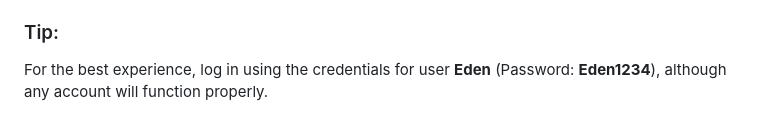
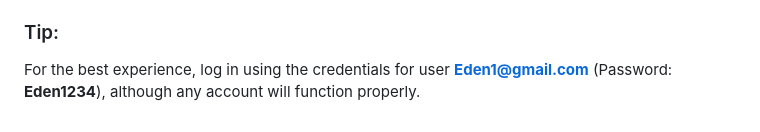
Before and after one commit to edenbdv/Facebook_clone-Server, a Markdown page: README.md, the part around the change. Drawn GitHub-style.

```diff
--- a/README.md
+++ b/README.md
@@ -75,4 +75,4 @@ node app.js
 When you run the server for the first time, a JavaScript script will set up the database with default users, their posts, and comments. After the process completes, you will see the message "Database initialized with default users and their posts." Please make sure that there are no existing collections named `users`, `posts`, or `comments`.
 
 ### Tip:
-For the best experience, log in using the credentials for user **Eden** (Password: **Eden1234**), although any account will function properly.
+For the best experience, log in using the credentials for user **Eden1@gmail.com** (Password: **Eden1234**), although any account will function properly.
```
